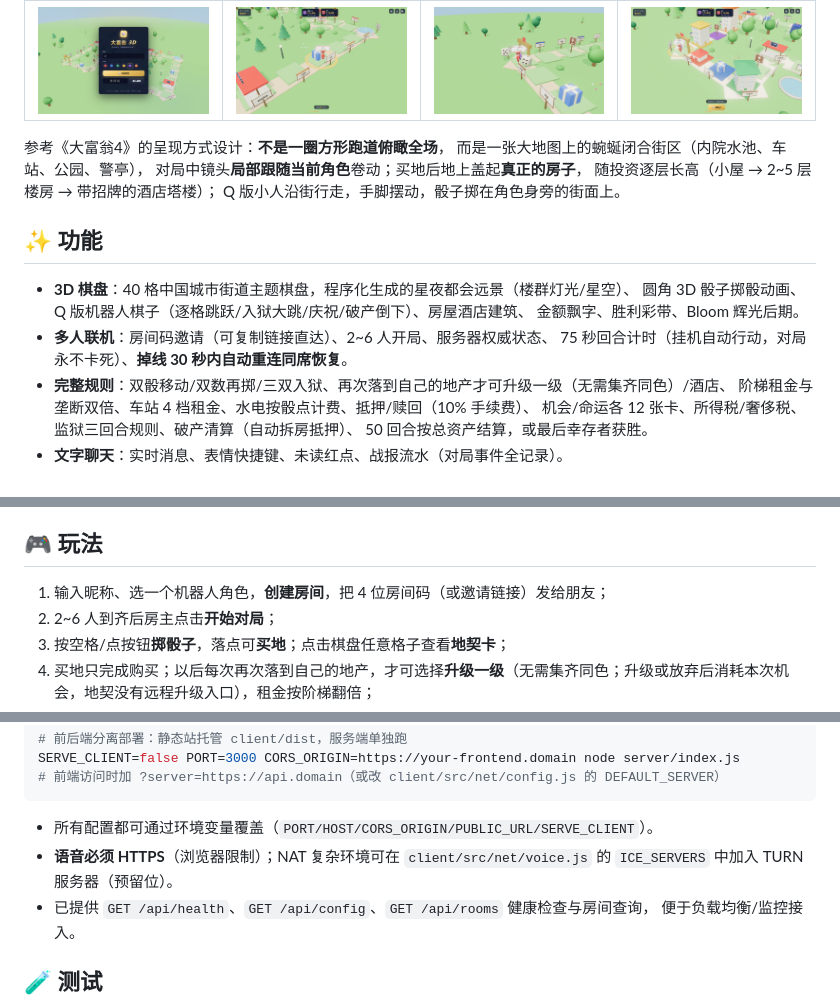
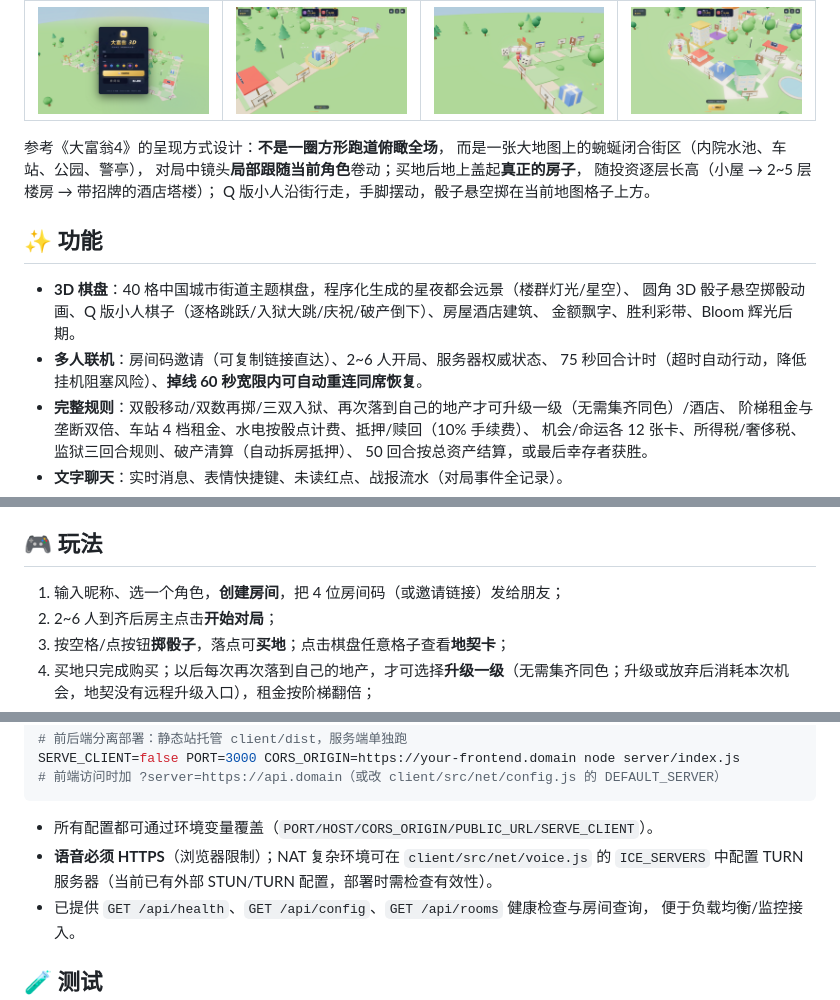
Before and after one commit to TG816/richman-3d, a Markdown page: richman-3d/README.md, 3 parts joined by grey strips. GitHub-like rendering.

```diff
--- a/richman-3d/README.md
+++ b/richman-3d/README.md
@@ -11,15 +11,15 @@
 而是一张大地图上的蜿蜒闭合街区（内院水池、车站、公园、警亭），
 对局中镜头**局部跟随当前角色**卷动；买地后地上盖起**真正的房子**，
 随投资逐层长高（小屋 → 2~5 层楼房 → 带招牌的酒店塔楼）；
-Q 版小人沿街行走，手脚摆动，骰子掷在角色身旁的街面上。
+Q 版小人沿街行走，手脚摆动，骰子悬空掷在当前地图格子上方。
 
 ## ✨ 功能
 
 - **3D 棋盘**：40 格中国城市街道主题棋盘，程序化生成的星夜都会远景（楼群灯光/星空）、
-  圆角 3D 骰子掷骰动画、Q 版机器人棋子（逐格跳跃/入狱大跳/庆祝/破产倒下）、房屋酒店建筑、
+  圆角 3D 骰子悬空掷骰动画、Q 版小人棋子（逐格跳跃/入狱大跳/庆祝/破产倒下）、房屋酒店建筑、
   金额飘字、胜利彩带、Bloom 辉光后期。
 - **多人联机**：房间码邀请（可复制链接直达）、2~6 人开局、服务器权威状态、
-  75 秒回合计时（挂机自动行动，对局永不卡死）、**掉线 30 秒内自动重连同席恢复**。
+  75 秒回合计时（超时自动行动，降低挂机阻塞风险）、**掉线 60 秒宽限内可自动重连同席恢复**。
 - **完整规则**：双骰移动/双数再掷/三双入狱、再次落到自己的地产才可升级一级（无需集齐同色）/酒店、
   阶梯租金与垄断双倍、车站 4 档租金、水电按骰点计费、抵押/赎回（10% 手续费）、
   机会/命运各 12 张卡、所得税/奢侈税、监狱三回合规则、破产清算（自动拆房抵押）、
@@ -51,7 +51,7 @@ npm run preview          # = vite build + node server
 
 ## 🎮 玩法
 
-1. 输入昵称、选一个机器人角色，**创建房间**，把 4 位房间码（或邀请链接）发给朋友；
+1. 输入昵称、选一个角色，**创建房间**，把 4 位房间码（或邀请链接）发给朋友；
 2. 2~6 人到齐后房主点击**开始对局**；
 3. 按空格/点按钮**掷骰子**，落点可**买地**；点击棋盘任意格子查看**地契卡**；
 4. 买地只完成购买；以后每次再次落到自己的地产，才可选择**升级一级**（无需集齐同色；升级或放弃后消耗本次机会，地契没有远程升级入口），租金按阶梯翻倍；
@@ -120,7 +120,7 @@ SERVE_CLIENT=false PORT=3000 CORS_ORIGIN=https://your-frontend.domain node serve
 
 - 所有配置都可通过环境变量覆盖（`PORT/HOST/CORS_ORIGIN/PUBLIC_URL/SERVE_CLIENT`）。
 - **语音必须 HTTPS**（浏览器限制）；NAT 复杂环境可在 `client/src/net/voice.js` 的
-  `ICE_SERVERS` 中加入 TURN 服务器（预留位）。
+  `ICE_SERVERS` 中配置 TURN 服务器（当前已有外部 STUN/TURN 配置，部署时需检查有效性）。
 - 已提供 `GET /api/health`、`GET /api/config`、`GET /api/rooms` 健康检查与房间查询，
   便于负载均衡/监控接入。
 
```
Also changed, not shown: other parts of richman-3d/README.md (+5 -0 lines), richman-3d/docs/答辩功能代码对照表.md (added, +131 -0 lines).
